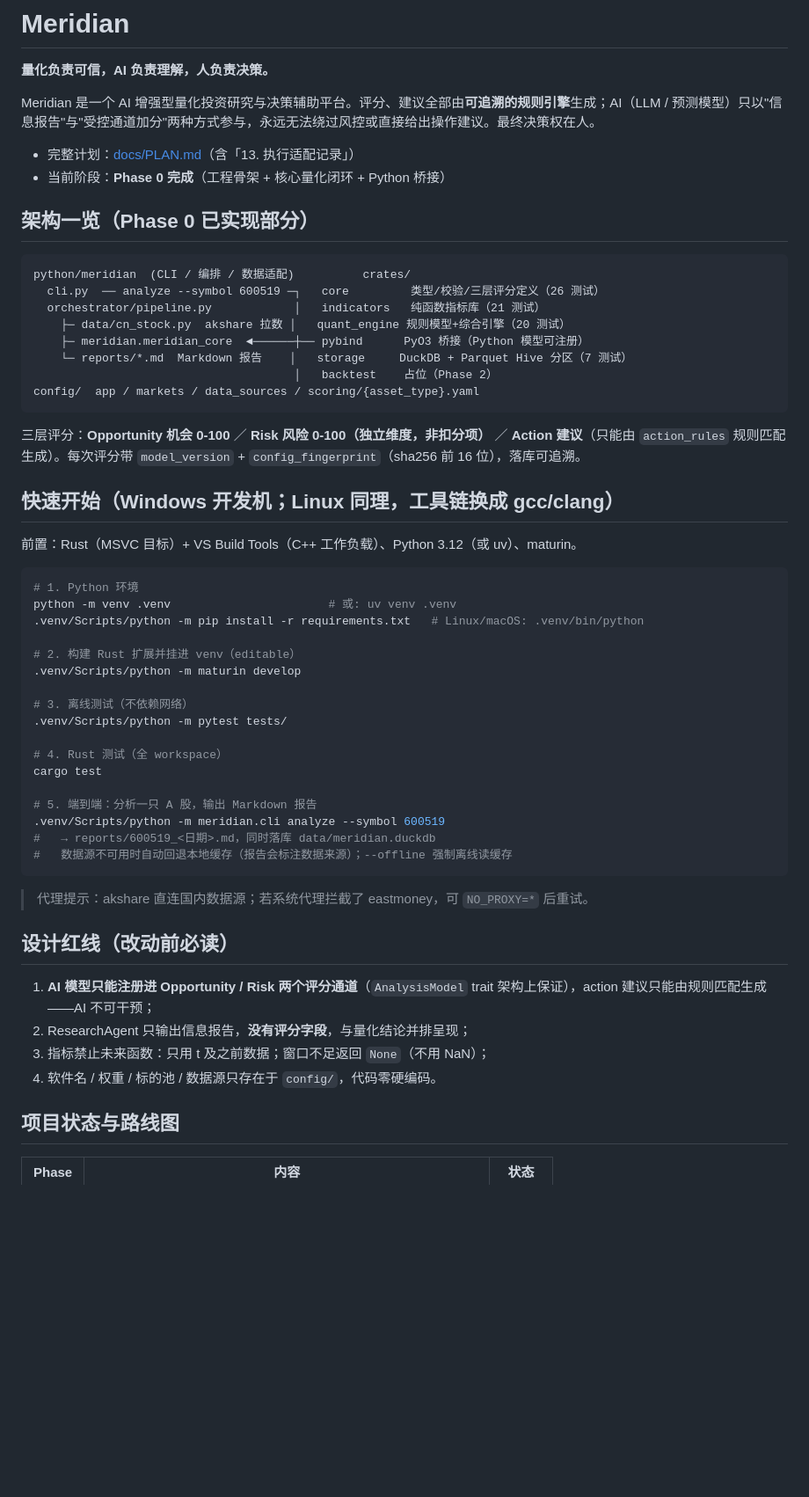
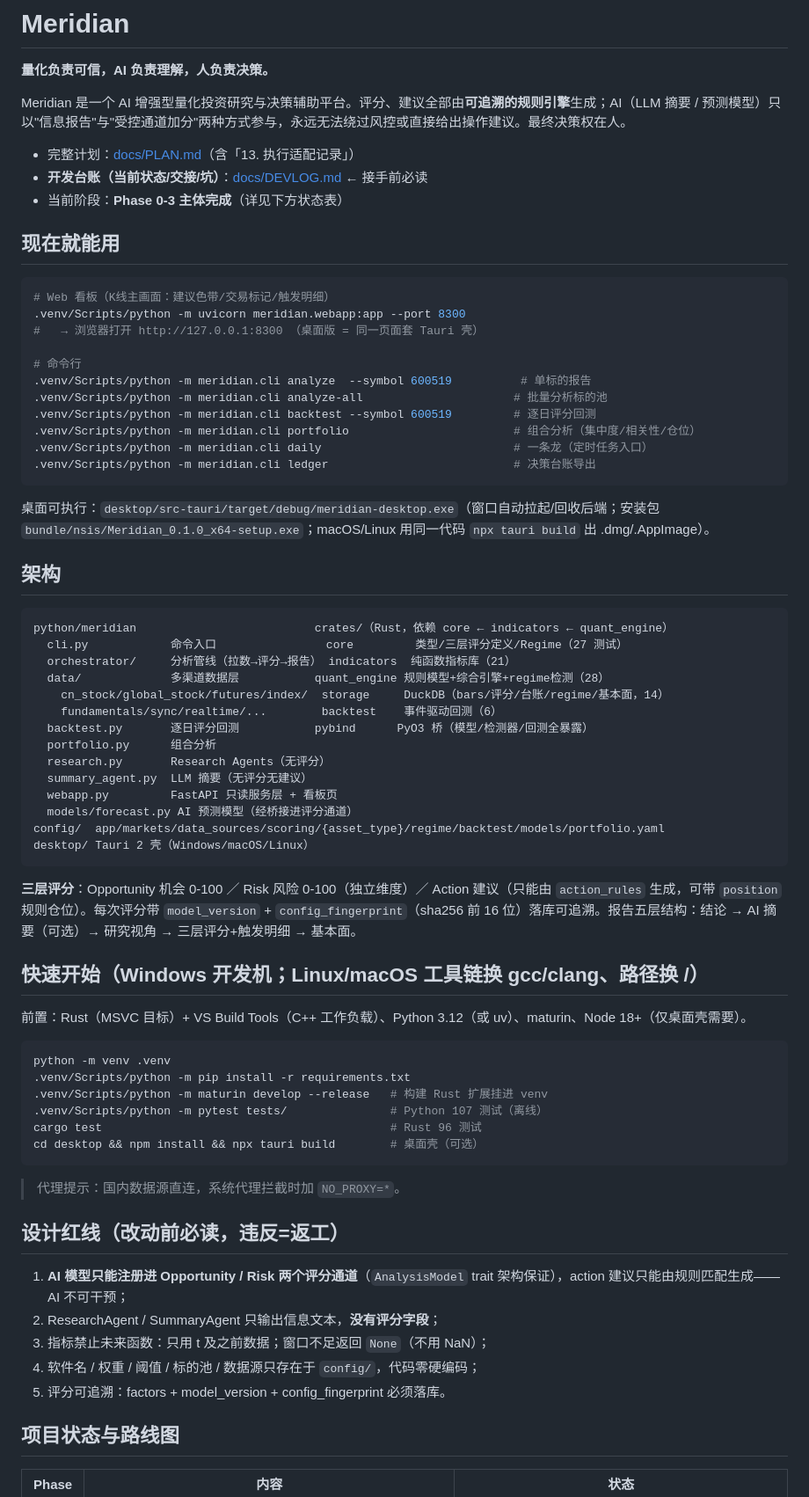
Before and after one commit to AutoCONFIG/Meridian, a Markdown page: README.md, the part around one of its changes. Shown at 88% size. Drawn GitHub-style; blank space fills up the shorter version.

Commit message:
docs: 阶段收尾交接——README 更新至当前能力，DEVLOG 加交接清单（未完成任务起点提示+已知坑）

````diff
--- a/README.md
+++ b/README.md
@@ -2,58 +2,73 @@
 
 **量化负责可信，AI 负责理解，人负责决策。**
 
-Meridian 是一个 AI 增强型量化投资研究与决策辅助平台。评分、建议全部由**可追溯的规则引擎**生成；AI（LLM / 预测模型）只以"信息报告"与"受控通道加分"两种方式参与，永远无法绕过风控或直接给出操作建议。最终决策权在人。
+Meridian 是一个 AI 增强型量化投资研究与决策辅助平台。评分、建议全部由**可追溯的规则引擎**生成；AI（LLM 摘要 / 预测模型）只以"信息报告"与"受控通道加分"两种方式参与，永远无法绕过风控或直接给出操作建议。最终决策权在人。
 
 - 完整计划：[docs/PLAN.md](docs/PLAN.md)（含「13. 执行适配记录」）
-- 当前阶段：**Phase 0 完成**（工程骨架 + 核心量化闭环 + Python 桥接）
+- **开发台账（当前状态/交接/坑）**：[docs/DEVLOG.md](docs/DEVLOG.md) ← 接手前必读
+- 当前阶段：**Phase 0-3 主体完成**（详见下方状态表）
 
-## 架构一览（Phase 0 已实现部分）
+## 现在就能用
+
+```bash
+# Web 看板（K线主画面：建议色带/交易标记/触发明细）
+.venv/Scripts/python -m uvicorn meridian.webapp:app --port 8300
+#   → 浏览器打开 http://127.0.0.1:8300 （桌面版 = 同一页面套 Tauri 壳）
+
+# 命令行
+.venv/Scripts/python -m meridian.cli analyze  --symbol 600519          # 单标的报告
+.venv/Scripts/python -m meridian.cli analyze-all                      # 批量分析标的池
+.venv/Scripts/python -m meridian.cli backtest --symbol 600519         # 逐日评分回测
+.venv/Scripts/python -m meridian.cli portfolio                        # 组合分析（集中度/相关性/仓位）
+.venv/Scripts/python -m meridian.cli daily                            # 一条龙（定时任务入口）
+.venv/Scripts/python -m meridian.cli ledger                           # 决策台账导出
+```
+
+桌面可执行：`desktop/src-tauri/target/debug/meridian-desktop.exe`（窗口自动拉起/回收后端；安装包 `bundle/nsis/Meridian_0.1.0_x64-setup.exe`；macOS/Linux 用同一代码 `npx tauri build` 出 .dmg/.AppImage）。
+
+## 架构
 
 ```text
-python/meridian  (CLI / 编排 / 数据适配)          crates/
-  cli.py  ── analyze --symbol 600519 ─┐   core         类型/校验/三层评分定义（26 测试）
-  orchestrator/pipeline.py            │   indicators   纯函数指标库（21 测试）
-    ├─ data/cn_stock.py  akshare 拉数 │   quant_engine 规则模型+综合引擎（20 测试）
-    ├─ meridian.meridian_core  ◄──────┼── pybind      PyO3 桥接（Python 模型可注册）
-    └─ reports/*.md  Markdown 报告    │   storage     DuckDB + Parquet Hive 分区（7 测试）
-                                      │   backtest    占位（Phase 2）
-config/  app / markets / data_sources / scoring/{asset_type}.yaml
+python/meridian                          crates/（Rust，依赖 core ← indicators ← quant_engine）
+  cli.py            命令入口                core         类型/三层评分定义/Regime（27 测试）
+  orchestrator/     分析管线（拉数→评分→报告） indicators  纯函数指标库（21）
+  data/             多渠道数据层           quant_engine 规则模型+综合引擎+regime检测（28）
+    cn_stock/global_stock/futures/index/  storage     DuckDB（bars/评分/台账/regime/基本面，14）
+    fundamentals/sync/realtime/...        backtest    事件驱动回测（6）
+  backtest.py       逐日评分回测           pybind      PyO3 桥（模型/检测器/回测全暴露）
+  portfolio.py      组合分析
+  research.py       Research Agents（无评分）
+  summary_agent.py  LLM 摘要（无评分无建议）
+  webapp.py         FastAPI 只读服务层 + 看板页
+  models/forecast.py AI 预测模型（经桥接进评分通道）
+config/  app/markets/data_sources/scoring/{asset_type}/regime/backtest/models/portfolio.yaml
+desktop/ Tauri 2 壳（Windows/macOS/Linux）
 ```
 
-三层评分：**Opportunity 机会 0-100** ／ **Risk 风险 0-100（独立维度，非扣分项）** ／ **Action 建议**（只能由 `action_rules` 规则匹配生成）。每次评分带 `model_version` + `config_fingerprint`（sha256 前 16 位），落库可追溯。
+**三层评分**：Opportunity 机会 0-100 ／ Risk 风险 0-100（独立维度）／ Action 建议（只能由 `action_rules` 生成，可带 `position` 规则仓位）。每次评分带 `model_version` + `config_fingerprint`（sha256 前 16 位）落库可追溯。报告五层结构：结论 → AI 摘要（可选）→ 研究视角 → 三层评分+触发明细 → 基本面。
 
-## 快速开始（Windows 开发机；Linux 同理，工具链换成 gcc/clang）
+## 快速开始（Windows 开发机；Linux/macOS 工具链换 gcc/clang、路径换 /）
 
-前置：Rust（MSVC 目标）+ VS Build Tools（C++ 工作负载）、Python 3.12（或 uv）、maturin。
+前置：Rust（MSVC 目标）+ VS Build Tools（C++ 工作负载）、Python 3.12（或 uv）、maturin、Node 18+（仅桌面壳需要）。
 
 ```bash
-# 1. Python 环境
-python -m venv .venv                       # 或: uv venv .venv
-.venv/Scripts/python -m pip install -r requirements.txt   # Linux/macOS: .venv/bin/python
-
-# 2. 构建 Rust 扩展并挂进 venv（editable）
-.venv/Scripts/python -m maturin develop
-
-# 3. 离线测试（不依赖网络）
-.venv/Scripts/python -m pytest tests/
-
-# 4. Rust 测试（全 workspace）
-cargo test
-
-# 5. 端到端：分析一只 A 股，输出 Markdown 报告
-.venv/Scripts/python -m meridian.cli analyze --symbol 600519
-#   → reports/600519_<日期>.md，同时落库 data/meridian.duckdb
-#   数据源不可用时自动回退本地缓存（报告会标注数据来源）；--offline 强制离线读缓存
+python -m venv .venv
+.venv/Scripts/python -m pip install -r requirements.txt
+.venv/Scripts/python -m maturin develop --release   # 构建 Rust 扩展挂进 venv
+.venv/Scripts/python -m pytest tests/               # Python 107 测试（离线）
+cargo test                                          # Rust 96 测试
+cd desktop && npm install && npx tauri build        # 桌面壳（可选）
 ```
 
-> 代理提示：akshare 直连国内数据源；若系统代理拦截了 eastmoney，可 `NO_PROXY=*` 后重试。
+> 代理提示：国内数据源直连，系统代理拦截时加 `NO_PROXY=*`。
 
-## 设计红线（改动前必读）
+## 设计红线（改动前必读，违反=返工）
 
-1. **AI 模型只能注册进 Opportunity / Risk 两个评分通道**（`AnalysisModel` trait 架构上保证），action 建议只能由规则匹配生成——AI 不可干预；
-2. ResearchAgent 只输出信息报告，**没有评分字段**，与量化结论并排呈现；
+1. **AI 模型只能注册进 Opportunity / Risk 两个评分通道**（`AnalysisModel` trait 架构保证），action 建议只能由规则匹配生成——AI 不可干预；
+2. ResearchAgent / SummaryAgent 只输出信息文本，**没有评分字段**；
 3. 指标禁止未来函数：只用 t 及之前数据；窗口不足返回 `None`（不用 NaN）；
-4. 软件名 / 权重 / 标的池 / 数据源只存在于 `config/`，代码零硬编码。
+4. 软件名 / 权重 / 阈值 / 标的池 / 数据源只存在于 `config/`，代码零硬编码；
+5. 评分可追溯：factors + model_version + config_fingerprint 必须落库。
 
 ## 项目状态与路线图
 
````
Also changed, not shown: other parts of README.md (+8 -6 lines), docs/DEVLOG.md (+29 -3 lines).
